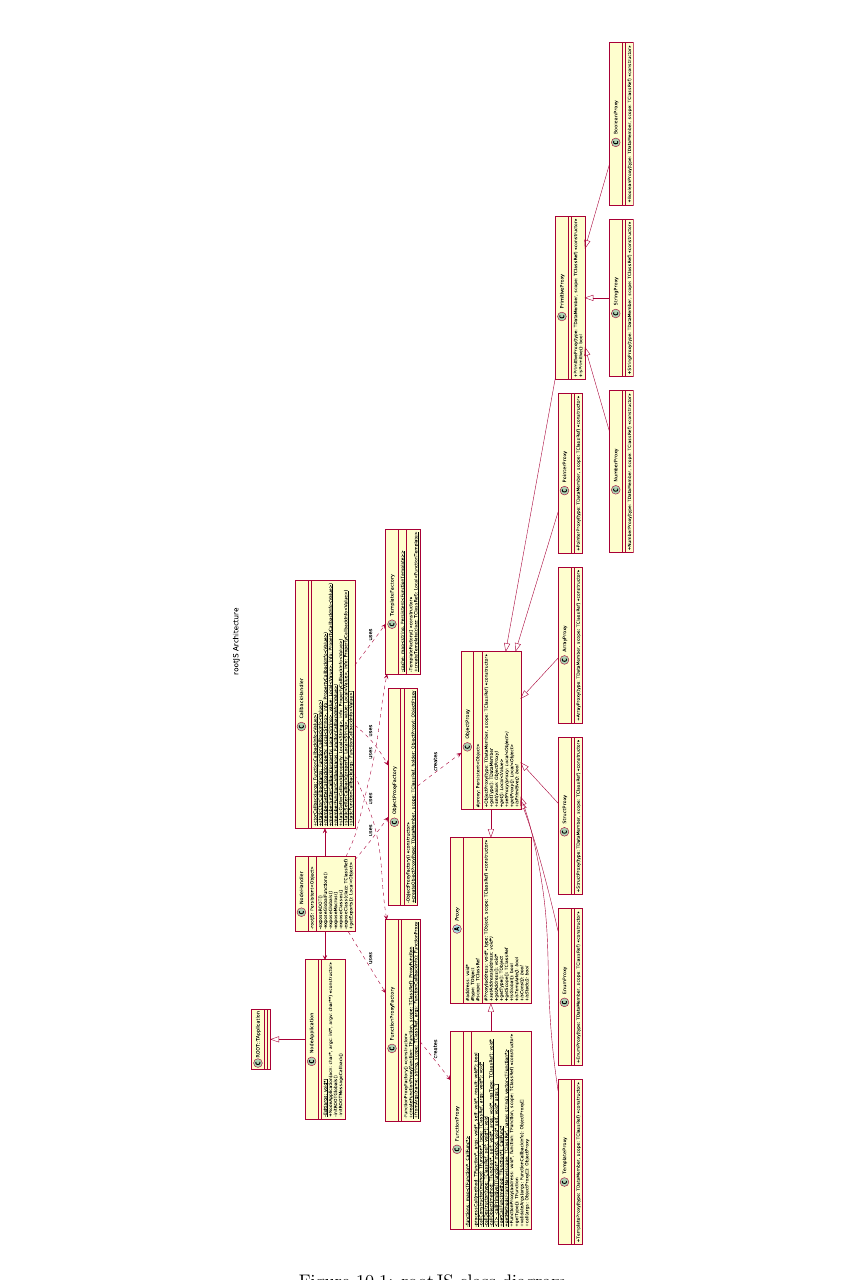
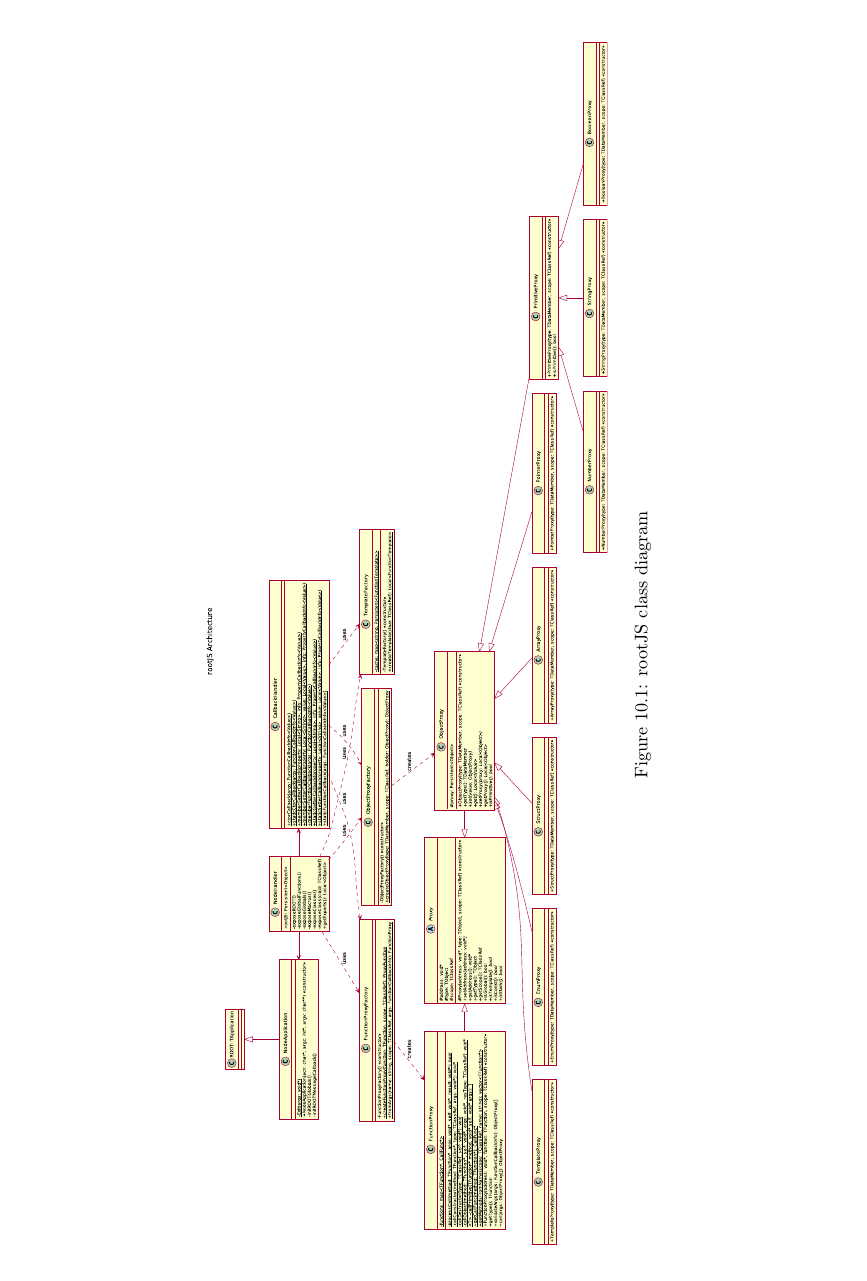
Before and after one commit to rootjs/design, a LaTeX document (design.tex, which reads latex/objectModel.tex): part of page 44 of 45 before the commit and part of page 42 of 44 after it, cut at the place of the change. Compiled offline with pdfLaTeX.

Commit message:
add sideway figure

```diff
--- a/design.tex
+++ b/design.tex
@@ -6,6 +6,7 @@
 \usepackage{ulem}
 \usepackage{graphicx}
 \usepackage{fancyhdr}
+\usepackage{rotating}
 \usepackage[T1]{fontenc}
 \usepackage[headheight=25pt,margin=0.7in,top=1.5in,bottom=1in,right=1in,left=1in]{geometry}
 
--- a/latex/objectModel.tex
+++ b/latex/objectModel.tex
@@ -1,9 +1,9 @@
 \section{Class diagram} % Object Model
 
-\begin{figure}[htb]
+\begin{sidewaysfigure}
 	\centering
-	\includegraphics[width=\textheight, height=\linewidth, angle={90}, keepaspectratio]{./latex/resources/architecture.pdf}
+	\includegraphics[width=\linewidth, height=\textheight, keepaspectratio]{./latex/resources/architecture.pdf}
 	\caption{rootJS class diagram}
-\end{figure}
+\end{sidewaysfigure}
 
 \pagebreak
```
Also changed, not shown: design.pdf.
